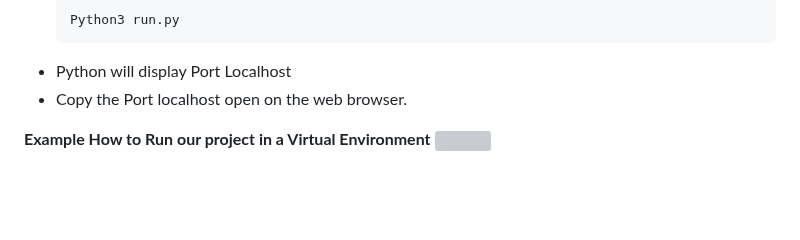
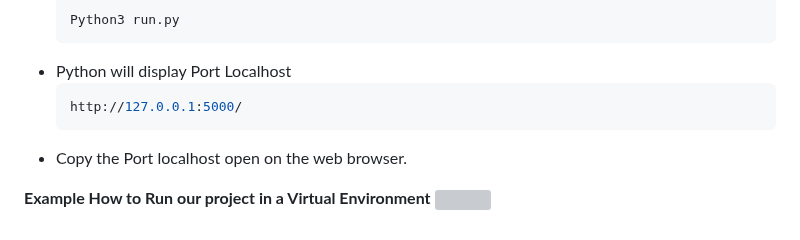
Before and after one commit to kur0neko/DesignWebsiteWithFlask, a Markdown page: README.md, the part around the change. GitHub-like rendering; blank space fills up the shorter version; grey boxes are pictures that could not be loaded.

````diff
--- a/README.md
+++ b/README.md
@@ -73,6 +73,9 @@ Pip3 install -r requirements.txt
   Python3 run.py
   ```
 - Python will display Port Localhost
+  ```bash
+  http://127.0.0.1:5000/
+  ```
 - Copy the Port localhost open on the web browser.
 
 **Example How to Run our project in a Virtual Environment**
````
